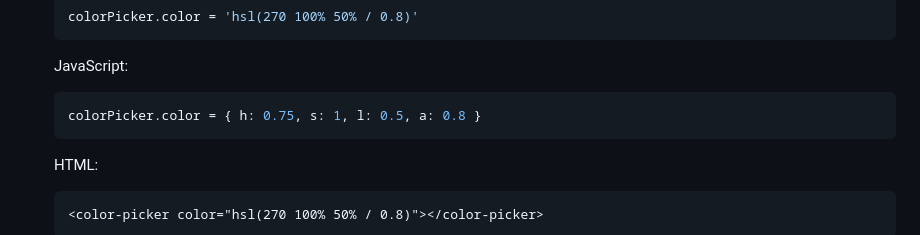
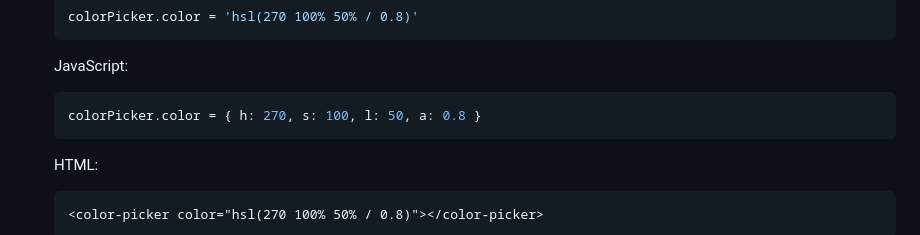
Before and after one commit to kleinfreund/yet-another-color-picker, a Markdown page: README.md, the part around the change. Drawn GitHub-style.

Commit message:
docs: fix usage example

````diff
--- a/README.md
+++ b/README.md
@@ -170,7 +170,7 @@ Each of the following properties can also be set via its corresponding attribute
 
 	JavaScript:
 	```js
-	colorPicker.color = { h: 0.75, s: 1, l: 0.5, a: 0.8 }
+	colorPicker.color = { h: 270, s: 100, l: 50, a: 0.8 }
 	```
 
 	HTML:
````
